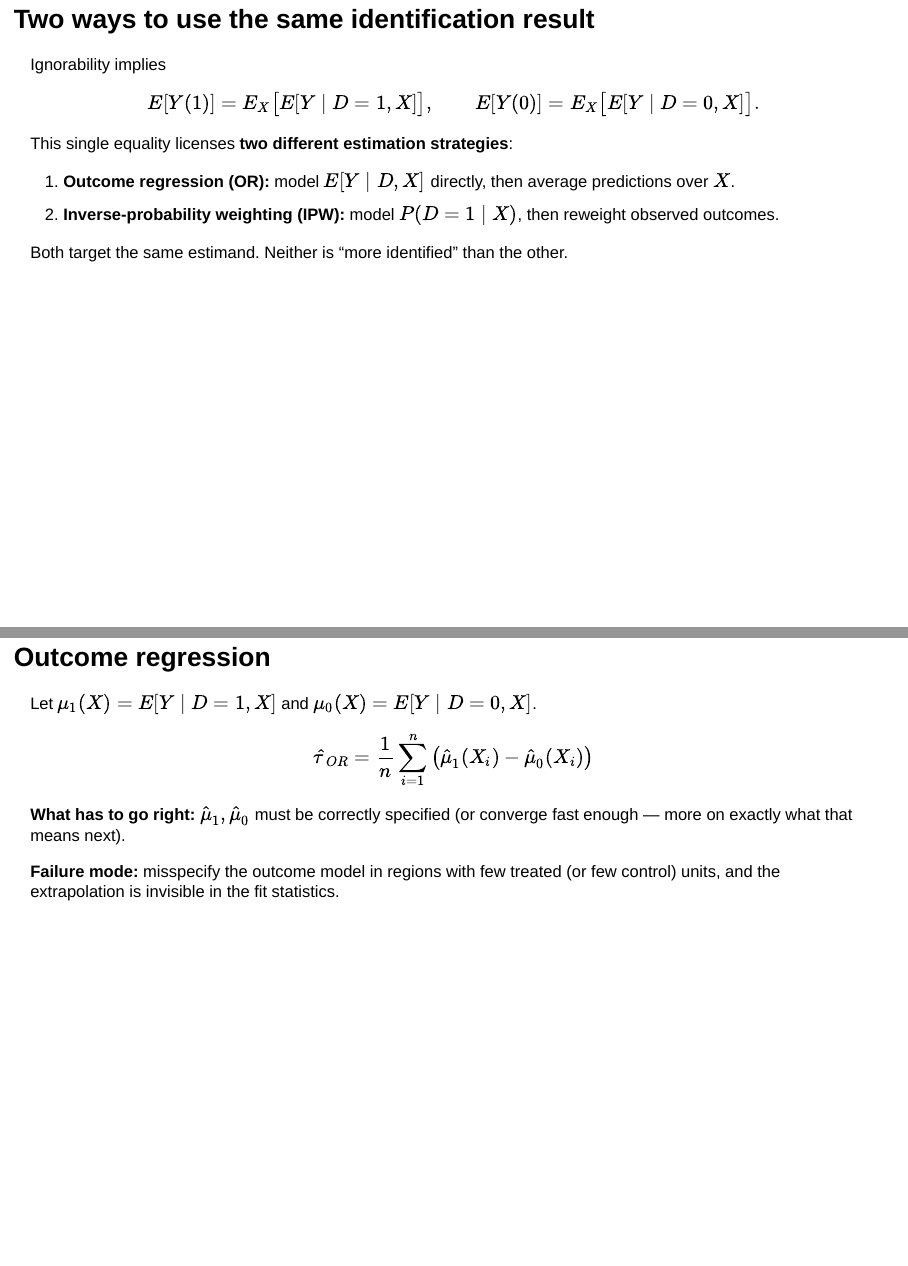
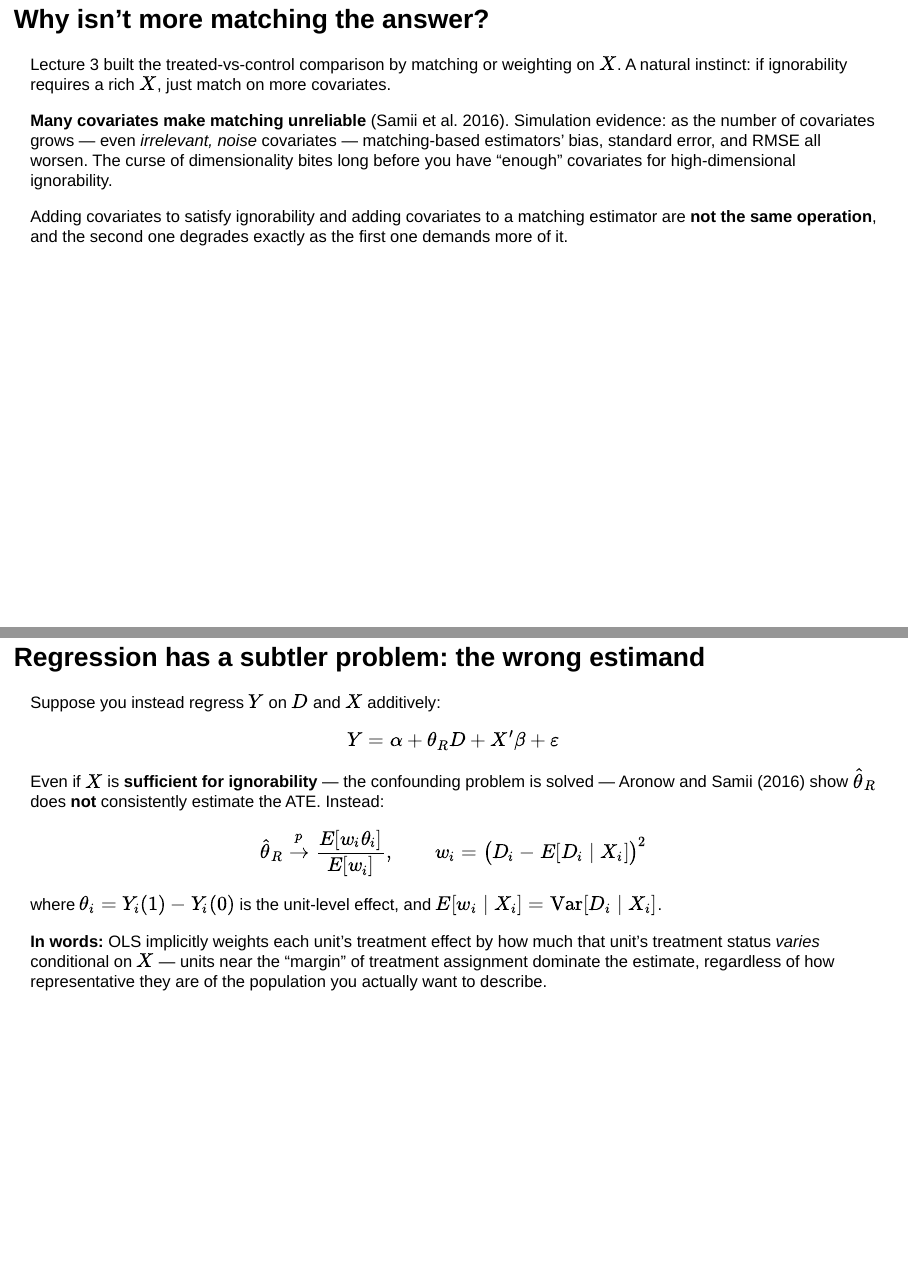
Before and after one commit to jbisbee1/PSCI_8358_F2026, a Quarto document (Lectures/lecture4/lecture04_dml.qmd): pages 5 and 6 of 49 before the commit and pages 5 and 6 of 53 after it, joined at a grey line. Rendered offline with R 4.5, knitr and Pandoc in place of Quarto, with nearby package versions; drawn as Slidy slides in place of the format the file asks for.

Commit message:
Add motivating section on why matching/regression are insufficient
Adds four slides between 'Start where we left off' and 'Two ways to
use the same identification result': matching's degradation with
more covariates (Samii et al. 2016), the Aronow and Samii (2016)
result that regression without full D x X interactions targets a
variance-weighted average of unit effects rather than the ATE, the
Jensen (2003) regime-type/FDI illustration of nominal vs. effective
sample, and a closing tie-back to the AIPW proof slides showing
AIPW does not share this implicit-reweighting problem.

Co-Authored-By: Claude Sonnet 5 <noreply@anthropic.com>
Claude-Session: https://claude.ai/code/session_018G8jZV2SNtshporauhf7jF

```diff
--- a/Lectures/lecture4/lecture04_dml.qmd
+++ b/Lectures/lecture4/lecture04_dml.qmd
@@ -72,3 +72,33 @@
 Everything today — regression, weighting, machine learning, cross-fitting — is about **estimating** a quantity that is already identified.
 
 No estimator, however flexible, creates identification that was not there.
+
+---
+
+## Why isn't more matching the answer?
+
+Lecture 3 built the treated-vs-control comparison by matching or weighting on $X$. A natural instinct: if ignorability requires a rich $X$, just match on more covariates.
+
+**Many covariates make matching unreliable** (Samii et al. 2016). Simulation evidence: as the number of covariates grows — even *irrelevant, noise* covariates — matching-based estimators' bias, standard error, and RMSE all worsen. The curse of dimensionality bites long before you have "enough" covariates for high-dimensional ignorability.
+
+Adding covariates to satisfy ignorability and adding covariates to a matching estimator are **not the same operation**, and the second one degrades exactly as the first one demands more of it.
+
+---
+
+## Regression has a subtler problem: the wrong estimand
+
+Suppose you instead regress $Y$ on $D$ and $X$ additively:
+
+$$
+Y = \alpha + \theta_R D + X'\beta + \varepsilon
+$$
+
+Even if $X$ is **sufficient for ignorability** — the confounding problem is solved — Aronow and Samii (2016) show $\hat\theta_R$ does **not** consistently estimate the ATE. Instead:
+
+$$
+\hat\theta_R \xrightarrow{p} \frac{E[w_i\theta_i]}{E[w_i]}, \qquad w_i = \big(D_i - E[D_i\mid X_i]\big)^2
+$$
+
+where $\theta_i = Y_i(1)-Y_i(0)$ is the unit-level effect, and $E[w_i\mid X_i] = \text{Var}[D_i\mid X_i]$.
+
+**In words:** OLS implicitly weights each unit's treatment effect by how much that unit's treatment status *varies* conditional on $X$ — units near the "margin" of treatment assignment dominate the estimate, regardless of how representative they are of the population you actually want to describe.
```
Also changed, not shown: Lectures/lecture4/lecture04_dml.html, Lectures/lecture4/lecture04_dml.qmd (25 more changed lines).
